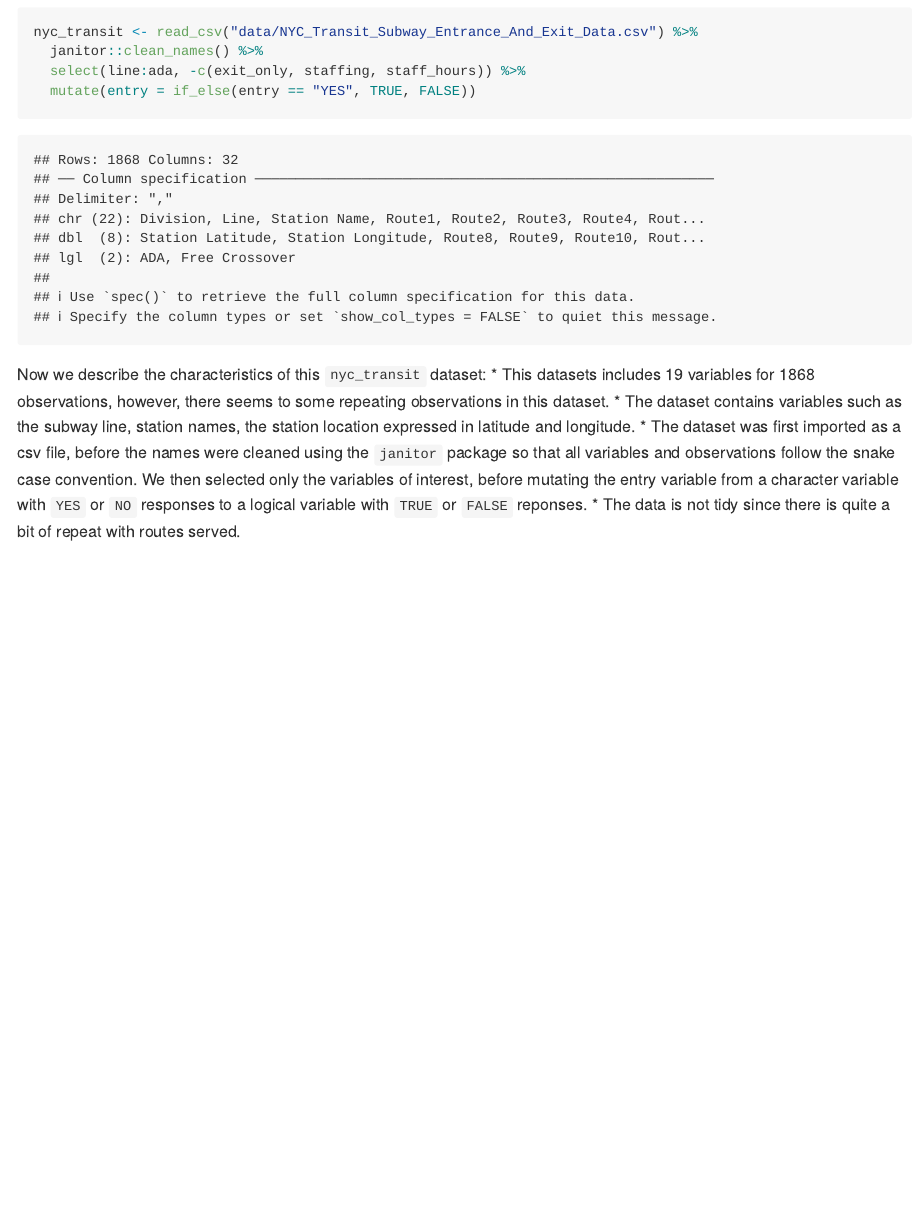
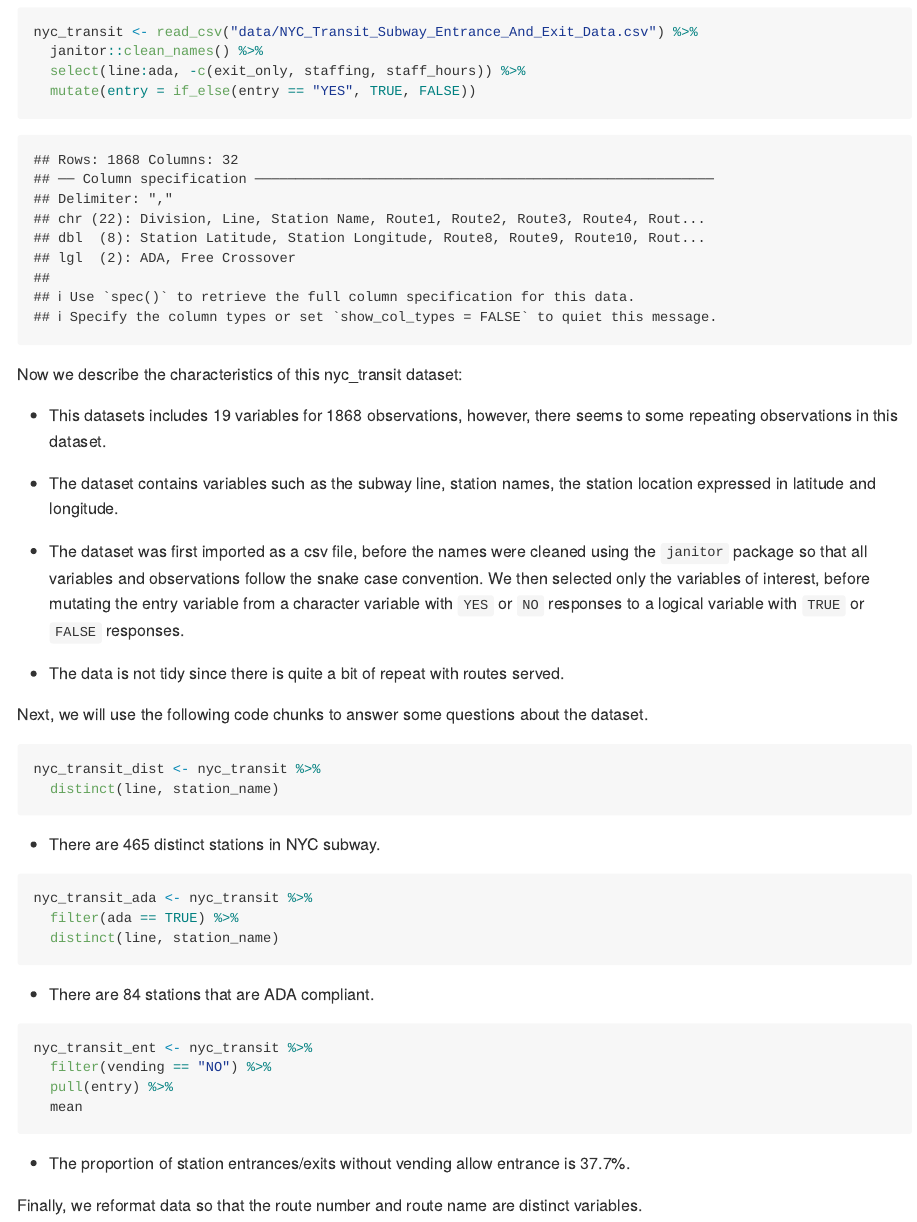
Before and after one commit to ElaineYanxi-Chen/p8105_hw2_yc4017, an R Markdown document (p8105_hw2_yc4017.Rmd): the page in a window 1100 px wide, from 460 px down. The pictures show the output file p8105_hw2_yc4017.md that the author committed with the source, drawn offline in the style of GitHub.

Commit message:
answer `distinct` and `filter` parts of problem 1

````diff
--- a/p8105_hw2_yc4017.Rmd
+++ b/p8105_hw2_yc4017.Rmd
@@ -17,15 +17,51 @@ library(tidyverse)
 * Retain line, station, name, station latitute/longtitude, routes served, entry, vending, entrance type, and ADA compliance
 * Convert the entry variable from character to a logical variable
 
-```{r}
+```{r load dataset}
 nyc_transit <- read_csv("data/NYC_Transit_Subway_Entrance_And_Exit_Data.csv") %>%
   janitor::clean_names() %>%
   select(line:ada, -c(exit_only, staffing, staff_hours)) %>%
   mutate(entry = if_else(entry == "YES", TRUE, FALSE))
 ```
 
-Now we describe the characteristics of this `nyc_transit` dataset:
+Now we describe the characteristics of this nyc_transit dataset:
+
 * This datasets includes `r ncol(nyc_transit)` variables for `r nrow(nyc_transit)` observations, however, there seems to some repeating observations in this dataset.
+
 * The dataset contains variables such as the subway line, station names, the station location expressed in latitude and longitude.
-* The dataset was first imported as a csv file, before the names were cleaned using the `janitor` package so that all variables and observations follow the snake case convention. We then selected only the variables of interest, before mutating the entry variable from a character variable with `YES` or `NO` responses to a logical variable with `TRUE` or `FALSE` reponses.
+
+* The dataset was first imported as a csv file, before the names were cleaned using the `janitor` package so that all variables and observations follow the snake case convention. We then selected only the variables of interest, before mutating the entry variable from a character variable with `YES` or `NO` responses to a logical variable with `TRUE` or `FALSE` responses.
+
 * The data is not tidy since there is quite a bit of repeat with routes served.
+
+Next, we will use the following code chunks to answer some questions about the dataset.
+
+```{r distinct dataset}
+nyc_transit_dist <- nyc_transit %>%
+  distinct(line, station_name)
+```
+
+* There are `r nrow(nyc_transit_dist)` distinct stations in NYC subway.
+
+```{r ada compliant}
+nyc_transit_ada <- nyc_transit %>%
+  filter(ada == TRUE) %>%
+  distinct(line, station_name)
+```
+
+* There are `r nrow(nyc_transit_ada)` stations that are ADA compliant.
+
+```{r entrance}
+nyc_transit_ent <- nyc_transit %>%
+  filter(vending == "NO") %>%
+  pull(entry) %>%
+  mean
+```
+
+* The proportion of station entrances/exits without vending allow entrance is `r round(nyc_transit_ent * 100, 1)`%.
+
+Finally, we reformat data so that the route number and route name are distinct variables.
+
+```{r}
+
+```
````
Also changed, not shown: p8105_hw2_yc4017.md, p8105_hw2_yc4017.Rmd (2 more changed lines).
